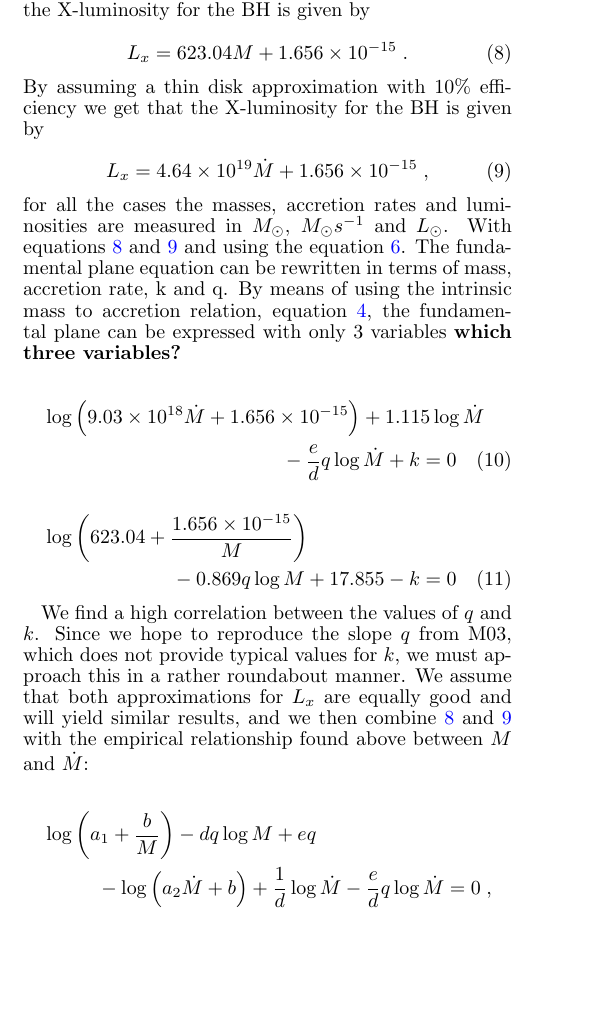
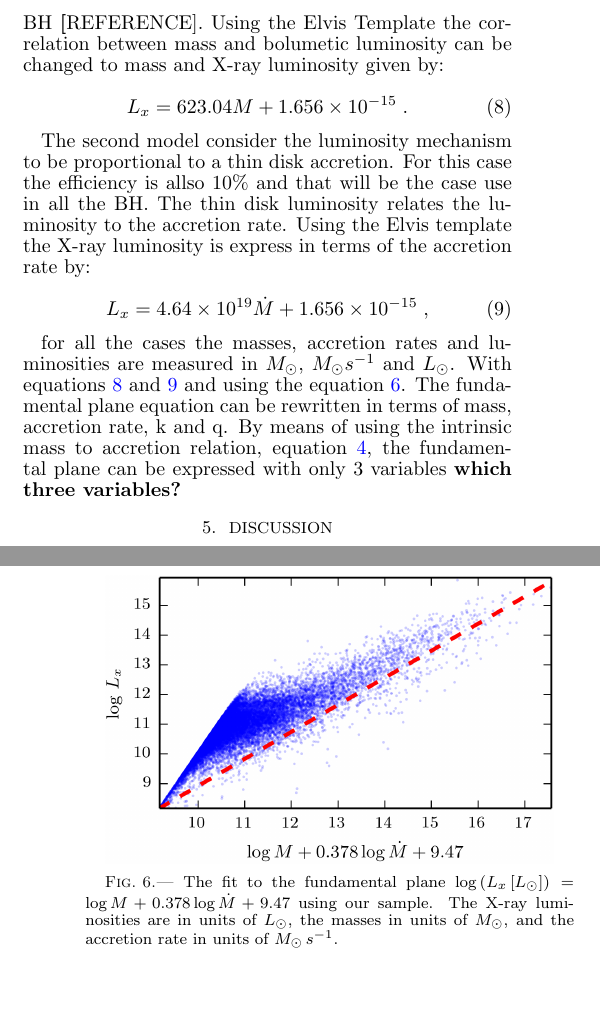
Before and after one commit to illustris-bh-wisc/Paper, a LaTeX document (BHs_in_Illustris.tex, which reads sec4.tex): part of one column of page 3 of 6 before the commit and two parts of the columns of pages 3 and 4 of 5 after it, the two joined at a grey line, cut at the place of the change, the shorter picture padded with empty space. Compiled offline with pdfLaTeX.

Commit message:
S4 changes from DC

```diff
--- a/sec4.tex
+++ b/sec4.tex
@@ -77,16 +56,16 @@ L_{x}=0.1947L_{bol}+1.656\times10^{-15}\;.
-Assuming the BH is only emitting at 10\% off the Eddington luminosity
-and by means of the Elvis Template the X-luminosity for the BH is
-given by
+Considering the BHs have luminosity given by the Eddington luminosity with an efficiency of 10\% Eddington.  The 10\% efficiency is a general condition found in BH \textbf[{REFERENCE]}.  Using the Elvis Template the correlation between mass and bolumetic luminosity can be changed to mass and X-ray luminosity given by:
 
 \begin{equation}
 L_{x}=623.04M+1.656\times10^{-15}\;.\label{eq:Lx_propto_m}
 \end{equation}
-By assuming a thin disk approximation with 10\% efficiency we get
-that the X-luminosity for the BH is given by
+
+The second model consider the luminosity mechanism to be proportional
+to a thin disk accretion. For this case the efficiency is allso  10\% and that will be the case use in all the BH.  The thin disk luminosity relates the luminosity to the accretion rate.  Using the Elvis template the X-ray luminosity is express in terms of the accretion rate by:
 
 \begin{equation}
 L_{x}=4.64\times10^{19}\dot{M}+1.656\times10^{-15}\;,\label{eq:Lx_propto_mdot}
 \end{equation}
+
 for all the cases the masses, accretion rates and luminosities are
 measured in $M_{\odot}$, $M_{\odot}s^{-1}$ and $L_{\odot}$. With
 equations \ref{eq:Lx_propto_m} and \ref{eq:Lx_propto_mdot} and using
@@ -96,24 +75,3 @@ the intrinsic mass to accretion relation, equation \ref{eq:int_relation},
 the fundamental plane can be expressed with only 3 variables \textbf{which
 three variables?}
 
-\begin{multline}
-\log\left(9.03\times10^{18}\dot{M}+1.656\times10^{-15}\right)+1.115\log\dot{M}\\
--\frac{e}{d}q\log\dot{M}+k=0
-\end{multline}
-\begin{multline}
-\log\left(623.04+\frac{1.656\times10^{-15}}{M}\right)\\
--0.869q\log M+17.855-k=0
-\end{multline}
-
-We find a high correlation between the values of
-$q$ and $k$. Since we hope to reproduce the slope $q$ from M03,
-which does not provide typical values for $k$, we must approach this
-in a rather roundabout manner. We assume that both approximations
-for $L_{x}$ are equally good and will yield similar results, and we
-then combine \ref{eq:Lx_propto_m} and \ref{eq:Lx_propto_mdot} with the
-empirical relationship found above between $M$ and $\dot{M}$:
-
-\begin{multline*}
-\log\left(a_{1}+\frac{b}{M}\right)-dq\log M+eq\\
--\log\left(a_{2}\dot{M}+b\right)+\frac{1}{d}\log\dot{M}-\frac{e}{d}q\log\dot{M}=0\;,
-\end{multline*}
@@ -146,6 +83,10 @@ for the sample.}
 \end{figure}
 \begin{figure}
 \begin{centering}
-\includegraphics{Figures/q_nr_hist}
+\includegraphics{Figures/fp_fit}
 \par\end{centering}
 
+\protect\caption{\label{fig:q_nr_hist}The fit to the fundamental plane
+$\log\left(L_x\,[L_\odot]\right) = \log M+0.378\log\dot{{M}}+9.47$ using our sample. The
+X-ray luminosities are in units of $L_\odot$, the masses in units of $M_\odot$, and the
+accretion rate in units of $M_{\odot}\,s^{-1}$.}
```
Also changed, not shown: Figures/fp_fit.png (added), sec4.tex (55 more changed lines).
